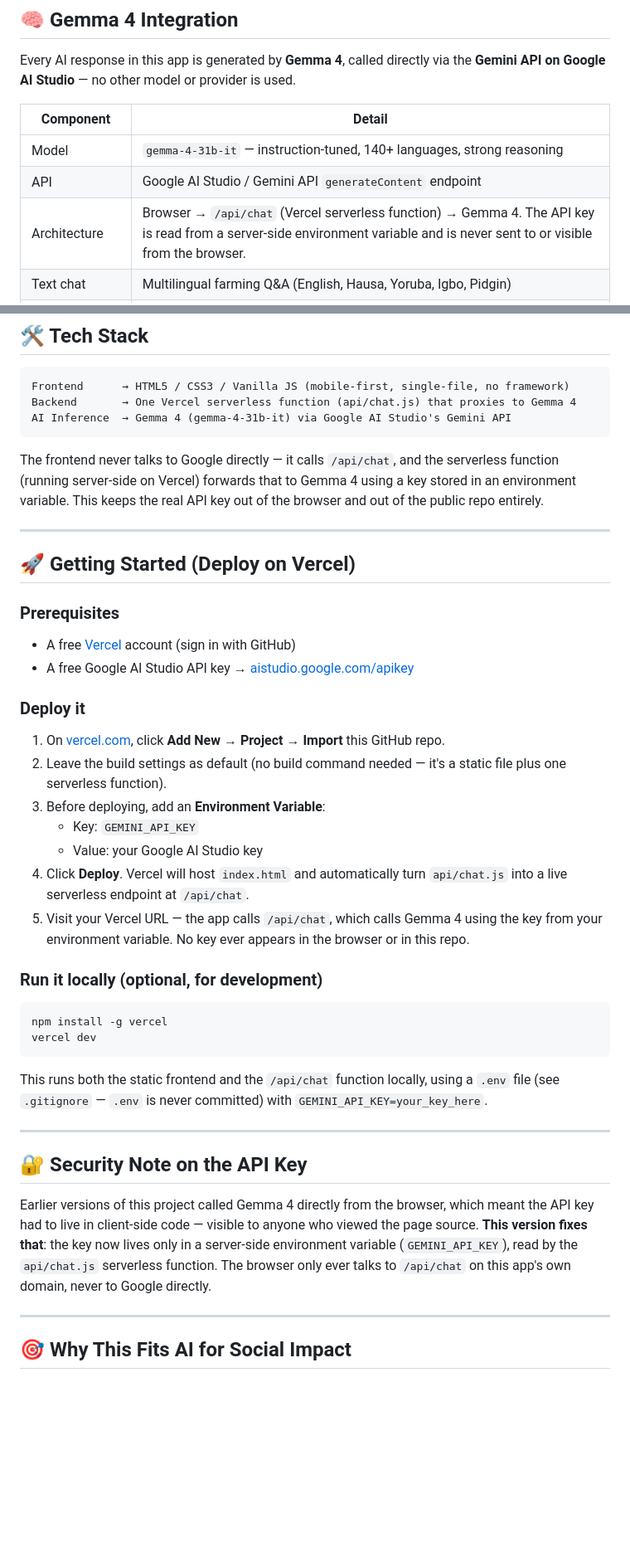
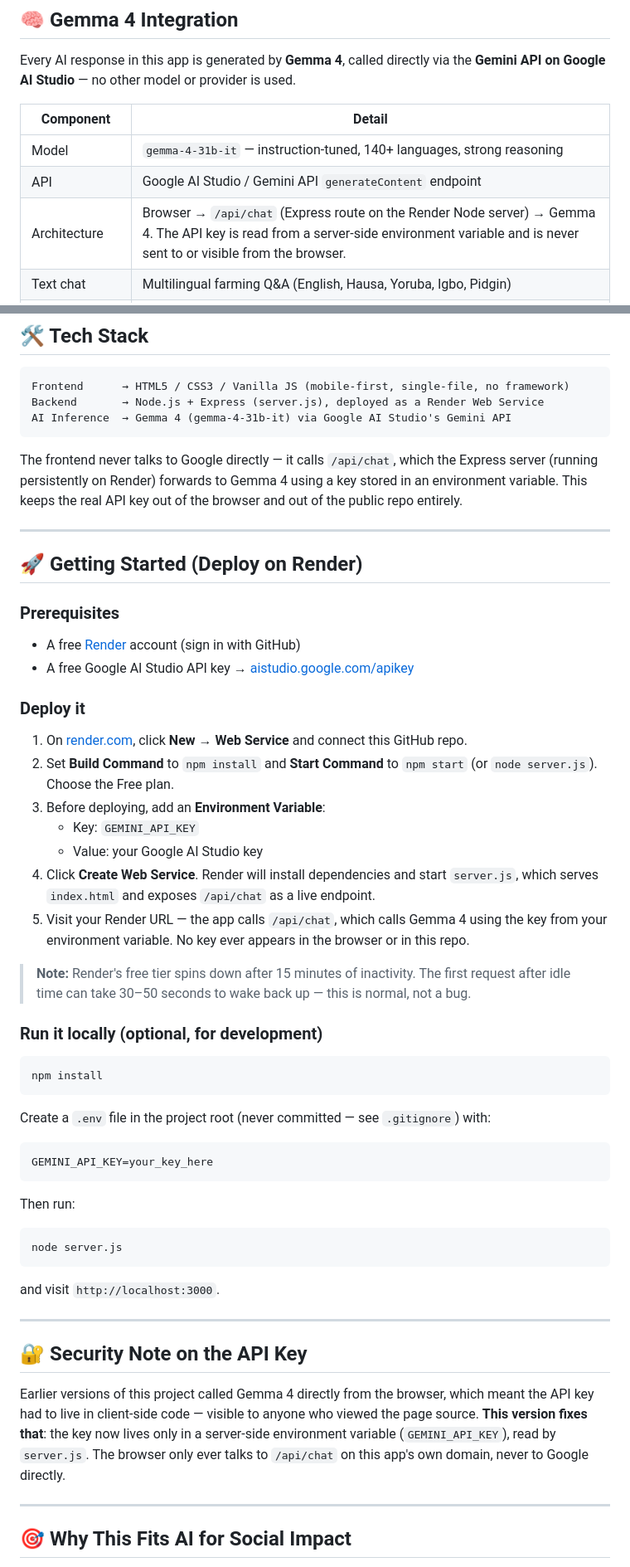
Before and after one commit to haroonabubakar76/Farm-Sense-ai, a Markdown page: README.md, 2 parts joined by grey strips. Shown at 83% size. Drawn GitHub-style; blank space fills up the shorter version.

Commit message:
Update README for Render deployment

````diff
--- a/README.md
+++ b/README.md
@@ -26,7 +26,7 @@ Every AI response in this app is generated by **Gemma 4**, called directly via t
 |---|---|
 | Model | `gemma-4-31b-it` — instruction-tuned, 140+ languages, strong reasoning |
 | API | Google AI Studio / Gemini API `generateContent` endpoint |
-| Architecture | Browser → `/api/chat` (Vercel serverless function) → Gemma 4. The API key is read from a server-side environment variable and is never sent to or visible from the browser. |
+| Architecture | Browser → `/api/chat` (Express route on the Render Node server) → Gemma 4. The API key is read from a server-side environment variable and is never sent to or visible from the browser. |
 | Text chat | Multilingual farming Q&A (English, Hausa, Yoruba, Igbo, Pidgin) |
 | Vision | Native multimodal image understanding for crop/pest photo diagnosis — Gemma actually analyzes the photo pixels (discoloration, spots, holes, insects), it does not just caption it |
 | Grounded generation | Farm credit and satellite scan prompts are built from the farmer's **real, structured input data** (form fields / scan readings), not generic placeholder text — Gemma reasons over that specific data each time |
@@ -69,43 +69,52 @@ Demonstrates how the same assistant could be reached via `*347*55#` on any basic
 
 ```
 Frontend      → HTML5 / CSS3 / Vanilla JS (mobile-first, single-file, no framework)
-Backend       → One Vercel serverless function (api/chat.js) that proxies to Gemma 4
+Backend       → Node.js + Express (server.js), deployed as a Render Web Service
 AI Inference  → Gemma 4 (gemma-4-31b-it) via Google AI Studio's Gemini API
 ```
 
-The frontend never talks to Google directly — it calls `/api/chat`, and the serverless function (running server-side on Vercel) forwards that to Gemma 4 using a key stored in an environment variable. This keeps the real API key out of the browser and out of the public repo entirely.
+The frontend never talks to Google directly — it calls `/api/chat`, which the Express server (running persistently on Render) forwards to Gemma 4 using a key stored in an environment variable. This keeps the real API key out of the browser and out of the public repo entirely.
 
 ---
 
-## 🚀 Getting Started (Deploy on Vercel)
+## 🚀 Getting Started (Deploy on Render)
 
 ### Prerequisites
-- A free [Vercel](https://vercel.com) account (sign in with GitHub)
+- A free [Render](https://render.com) account (sign in with GitHub)
 - A free Google AI Studio API key → [aistudio.google.com/apikey](https://aistudio.google.com/apikey)
 
 ### Deploy it
 
-1. On [vercel.com](https://vercel.com), click **Add New → Project → Import** this GitHub repo.
-2. Leave the build settings as default (no build command needed — it's a static file plus one serverless function).
+1. On [render.com](https://render.com), click **New → Web Service** and connect this GitHub repo.
+2. Set **Build Command** to `npm install` and **Start Command** to `npm start` (or `node server.js`). Choose the Free plan.
 3. Before deploying, add an **Environment Variable**:
    - Key: `GEMINI_API_KEY`
    - Value: your Google AI Studio key
-4. Click **Deploy**. Vercel will host `index.html` and automatically turn `api/chat.js` into a live serverless endpoint at `/api/chat`.
-5. Visit your Vercel URL — the app calls `/api/chat`, which calls Gemma 4 using the key from your environment variable. No key ever appears in the browser or in this repo.
+4. Click **Create Web Service**. Render will install dependencies and start `server.js`, which serves `index.html` and exposes `/api/chat` as a live endpoint.
+5. Visit your Render URL — the app calls `/api/chat`, which calls Gemma 4 using the key from your environment variable. No key ever appears in the browser or in this repo.
+
+> **Note:** Render's free tier spins down after 15 minutes of inactivity. The first request after idle time can take 30–50 seconds to wake back up — this is normal, not a bug.
 
 ### Run it locally (optional, for development)
 
 ```bash
-npm install -g vercel
-vercel dev
+npm install
 ```
-This runs both the static frontend and the `/api/chat` function locally, using a `.env` file (see `.gitignore` — `.env` is never committed) with `GEMINI_API_KEY=your_key_here`.
+Create a `.env` file in the project root (never committed — see `.gitignore`) with:
+```
+GEMINI_API_KEY=your_key_here
+```
+Then run:
+```bash
+node server.js
+```
+and visit `http://localhost:3000`.
 
 ---
 
 ## 🔐 Security Note on the API Key
 
-Earlier versions of this project called Gemma 4 directly from the browser, which meant the API key had to live in client-side code — visible to anyone who viewed the page source. **This version fixes that**: the key now lives only in a server-side environment variable (`GEMINI_API_KEY`), read by the `api/chat.js` serverless function. The browser only ever talks to `/api/chat` on this app's own domain, never to Google directly.
+Earlier versions of this project called Gemma 4 directly from the browser, which meant the API key had to live in client-side code — visible to anyone who viewed the page source. **This version fixes that**: the key now lives only in a server-side environment variable (`GEMINI_API_KEY`), read by `server.js`. The browser only ever talks to `/api/chat` on this app's own domain, never to Google directly.
 
 ---
 
````
